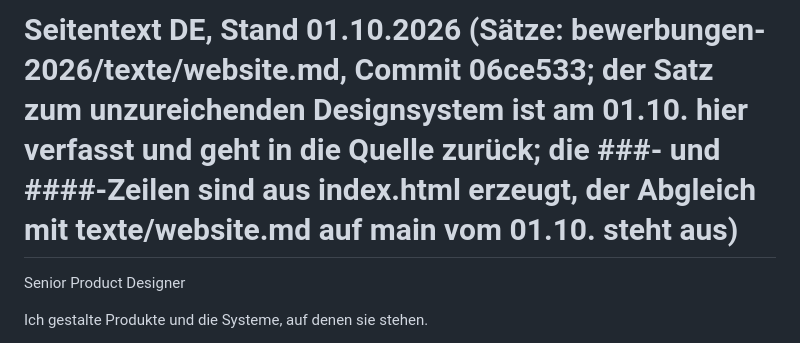
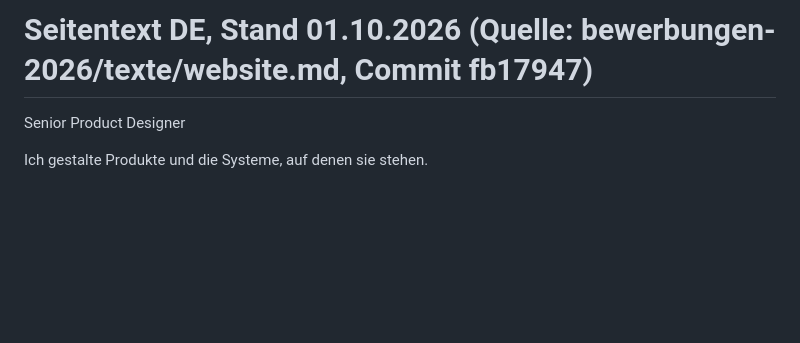
Before and after one commit to andreux-design/andreux-design-site, a Markdown page: uebergabe/website-de.md, the part around the change. GitHub-like rendering; blank space fills up the shorter version.

```diff
--- a/uebergabe/website-de.md
+++ b/uebergabe/website-de.md
@@ -1,4 +1,4 @@
-# Seitentext DE, Stand 01.10.2026 (Sätze: bewerbungen-2026/texte/website.md, Commit 06ce533; der Satz zum unzureichenden Designsystem ist am 01.10. hier verfasst und geht in die Quelle zurück; die ###- und ####-Zeilen sind aus index.html erzeugt, der Abgleich mit texte/website.md auf main vom 01.10. steht aus)
+# Seitentext DE, Stand 01.10.2026 (Quelle: bewerbungen-2026/texte/website.md, Commit fb17947)
 
 Senior Product Designer
 
```
Also changed, not shown: PROJECT_STATE.md (+13 -17 lines).
